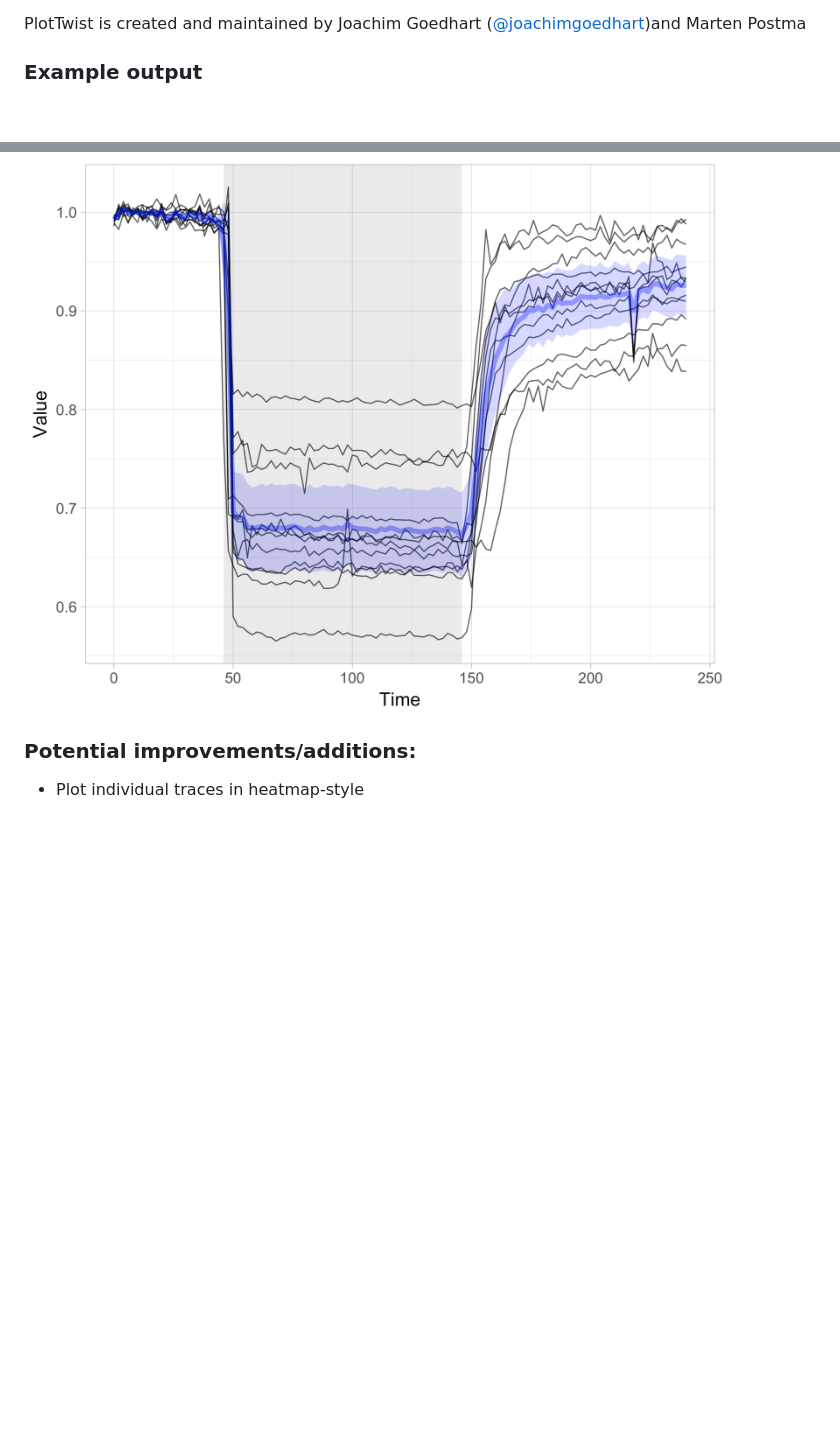
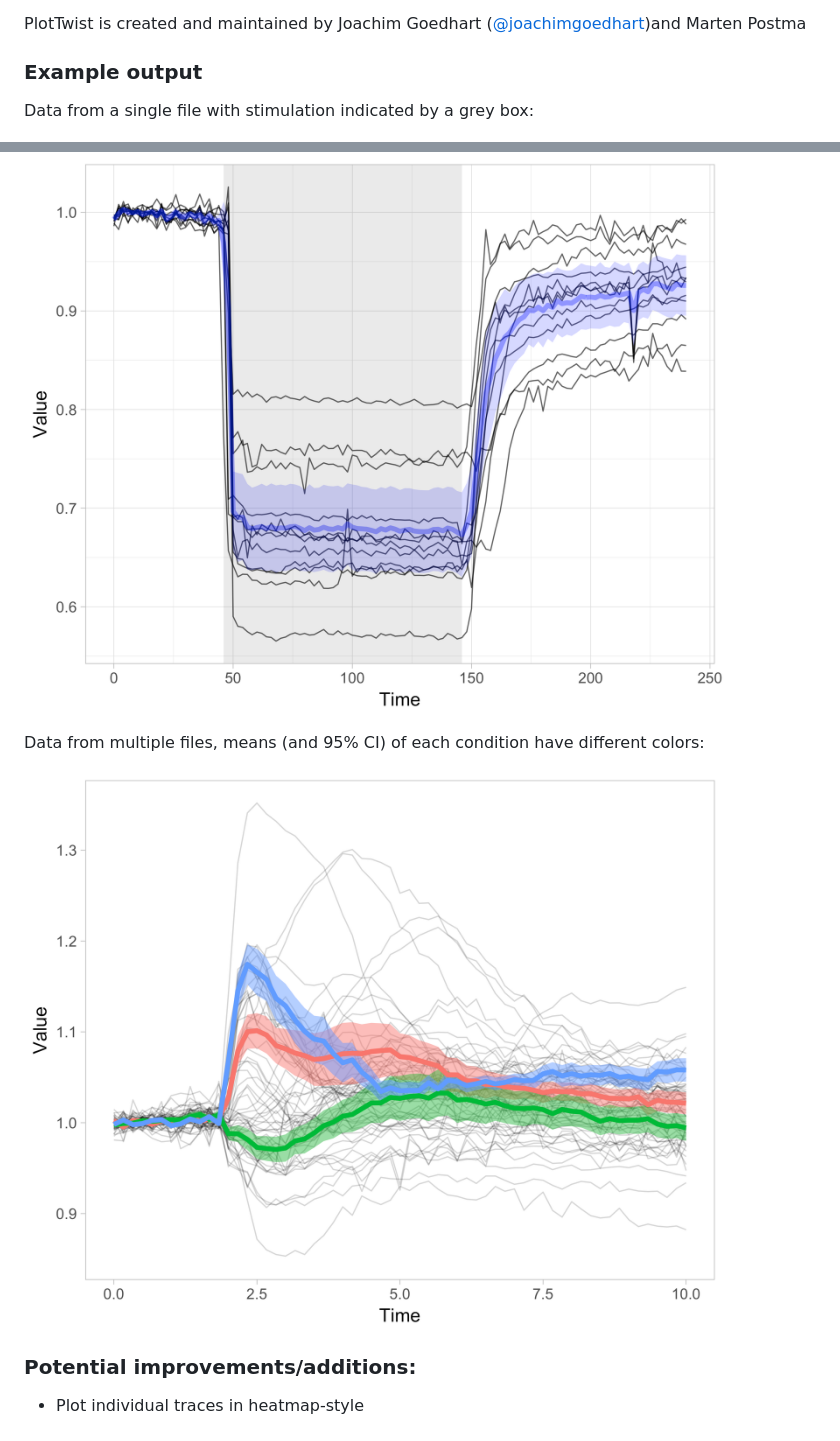
Before and after one commit to JoachimGoedhart/PlotTwist, a Markdown page: README.md, 2 parts joined by grey strips. GitHub-like rendering; pictures changed too: Timeseries_example2.png (added); blank space fills up the shorter version.

Commit message:
Example of multi-file upload added

```diff
--- a/README.md
+++ b/README.md
@@ -42,7 +42,14 @@ PlotTwist is created and maintained by Joachim Goedhart ([@joachimgoedhart](http
 
 ### Example output
 
+Data from a single file with stimulation indicated by a grey box:
+
 ![alt text](https://github.com/JoachimGoedhart/PlotTwist/blob/master/Timeseries_example1.png "Output")
+
+Data from multiple files, means (and 95% CI) of each condition have different colors:
+
+![alt text](https://github.com/JoachimGoedhart/PlotTwist/blob/master/Timeseries_example2.png "Output")
+
 
 
 ### Potential improvements/additions:
```
